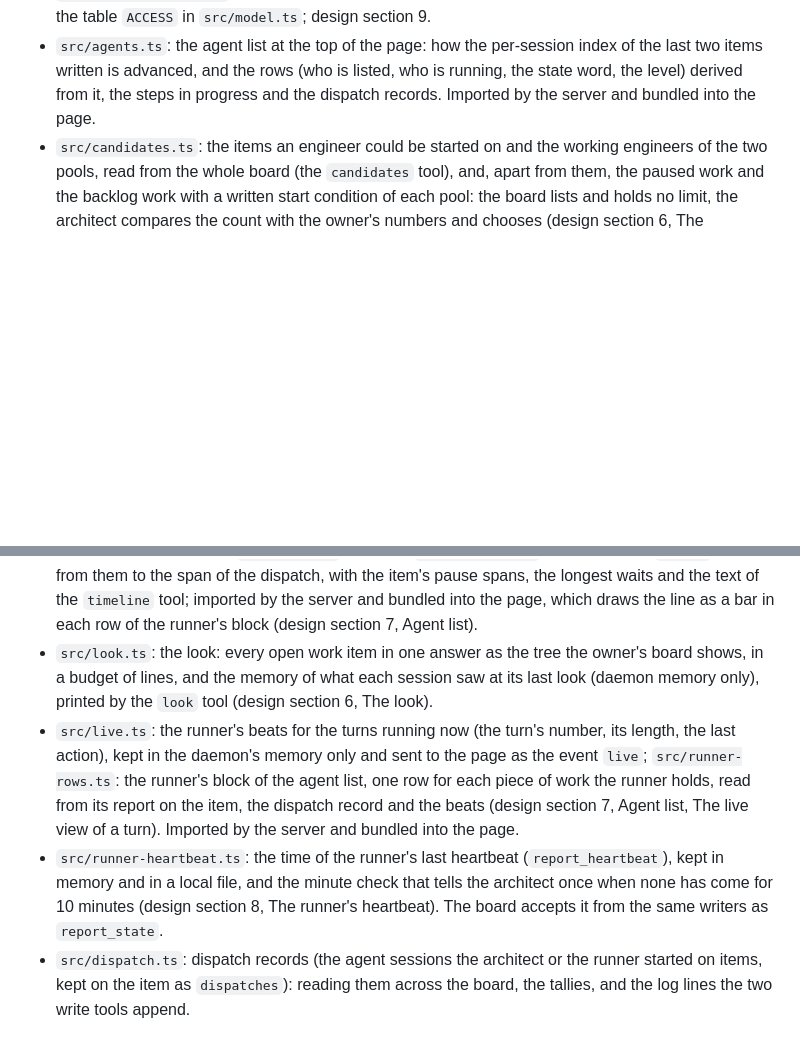
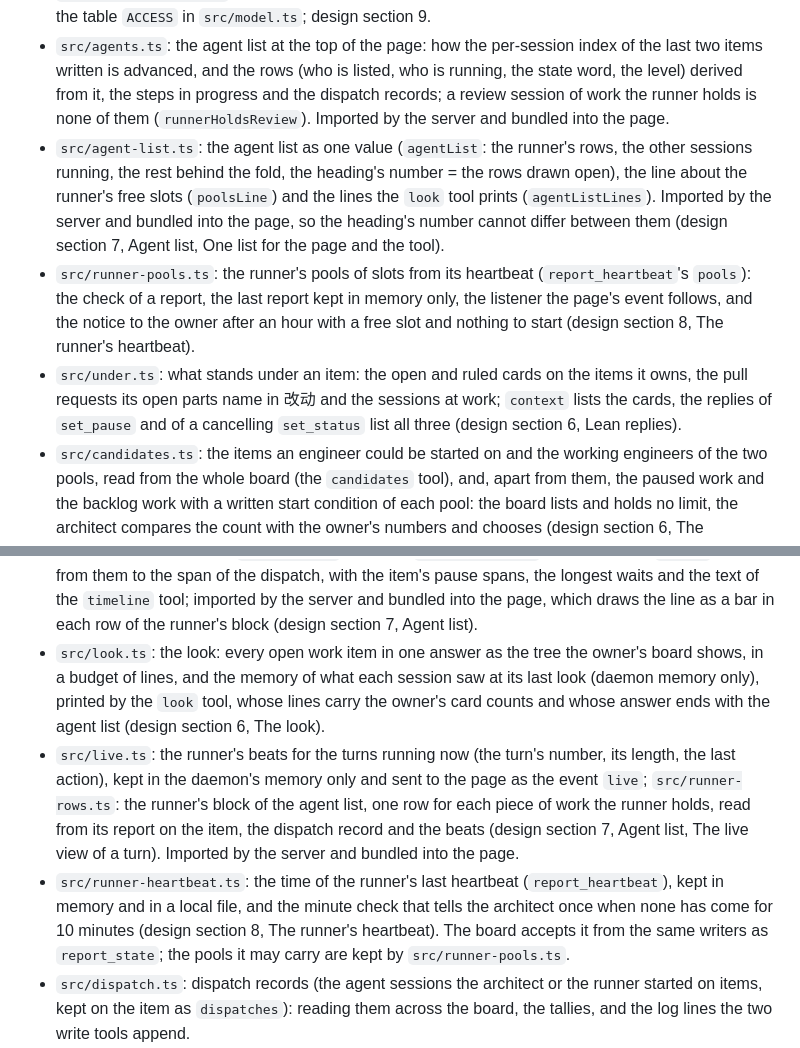
Before and after one commit to Ming-Research/wf-board, a Markdown page: AGENTS.md, 2 parts joined by grey strips. GitHub-like rendering; blank space fills up the shorter version.

Commit message:
List the new modules in the layout of AGENTS.md
The layout names every module under src/ and what it is for; the agent
list, the runner's pools and the items under an item were missing, and
the entries of the agents and the look did not say what changed.

Item: board-guard-views

Co-Authored-By: Claude Sonnet 5.5 <noreply@anthropic.com>

```diff
--- a/AGENTS.md
+++ b/AGENTS.md
@@ -57,8 +57,21 @@ matches what the artifact board offered.
 - `src/agents.ts`: the agent list at the top of the page: how the per-session
   index of the last two items written is advanced, and the rows (who is listed,
   who is running, the state word, the level) derived from it, the steps in
-  progress and the dispatch records. Imported by the server and bundled into
+  progress and the dispatch records; a review session of work the runner holds is
+  none of them (`runnerHoldsReview`). Imported by the server and bundled into
   the page.
+- `src/agent-list.ts`: the agent list as one value (`agentList`: the runner's rows, the other
+  sessions running, the rest behind the fold, the heading's number = the rows drawn open), the line
+  about the runner's free slots (`poolsLine`) and the lines the `look` tool prints (`agentListLines`).
+  Imported by the server and bundled into the page, so the heading's number cannot differ between them
+  (design section 7, Agent list, One list for the page and the tool).
+- `src/runner-pools.ts`: the runner's pools of slots from its heartbeat (`report_heartbeat`'s `pools`):
+  the check of a report, the last report kept in memory only, the listener the page's event follows,
+  and the notice to the owner after an hour with a free slot and nothing to start (design section 8,
+  The runner's heartbeat).
+- `src/under.ts`: what stands under an item: the open and ruled cards on the items it owns, the pull
+  requests its open parts name in 改动 and the sessions at work; `context` lists the cards, the replies
+  of `set_pause` and of a cancelling `set_status` list all three (design section 6, Lean replies).
 - `src/candidates.ts`: the items an engineer could be started on and the working engineers of the two pools, read from the
   whole board (the `candidates` tool), and, apart from them, the paused work and the backlog work with a written start condition
   of each pool: the board lists and holds no limit, the architect compares the count with the owner's numbers and chooses
@@ -70,13 +83,13 @@ matches what the artifact board offered.
 - `src/timeline.ts`: the line of an agent (one dispatch record, one session): the state starts the store derives from the runner's `report_state` commits
   (`activity.states`), the segments `lineOf` cuts from them to the span of the dispatch, with the item's pause spans, the longest waits and the text of the
   `timeline` tool; imported by the server and bundled into the page, which draws the line as a bar in each row of the runner's block (design section 7, Agent list).
-- `src/look.ts`: the look: every open work item in one answer as the tree the owner's board shows, in a budget of lines, and the memory of what each session saw at its last look (daemon memory only), printed by the `look` tool (design section 6, The look).
+- `src/look.ts`: the look: every open work item in one answer as the tree the owner's board shows, in a budget of lines, and the memory of what each session saw at its last look (daemon memory only), printed by the `look` tool, whose lines carry the owner's card counts and whose answer ends with the agent list (design section 6, The look).
 - `src/live.ts`: the runner's beats for the turns running now (the turn's number, its length, the last action), kept in the
   daemon's memory only and sent to the page as the event `live`; `src/runner-rows.ts`: the runner's block of the agent list, one row
   for each piece of work the runner holds, read from its report on the item, the dispatch record and the beats (design section 7,
   Agent list, The live view of a turn). Imported by the server and bundled into the page.
 - `src/runner-heartbeat.ts`: the time of the runner's last heartbeat (`report_heartbeat`), kept in memory and in a local file, and the minute check
-  that tells the architect once when none has come for 10 minutes (design section 8, The runner's heartbeat). The board accepts it from the same writers as `report_state`.
+  that tells the architect once when none has come for 10 minutes (design section 8, The runner's heartbeat). The board accepts it from the same writers as `report_state`; the pools it may carry are kept by `src/runner-pools.ts`.
 - `src/dispatch.ts`: dispatch records (the agent sessions the architect or the runner
   started on items, kept on the item as `dispatches`): reading them across the
   board, the tallies, and the log lines the two write tools append.
```
